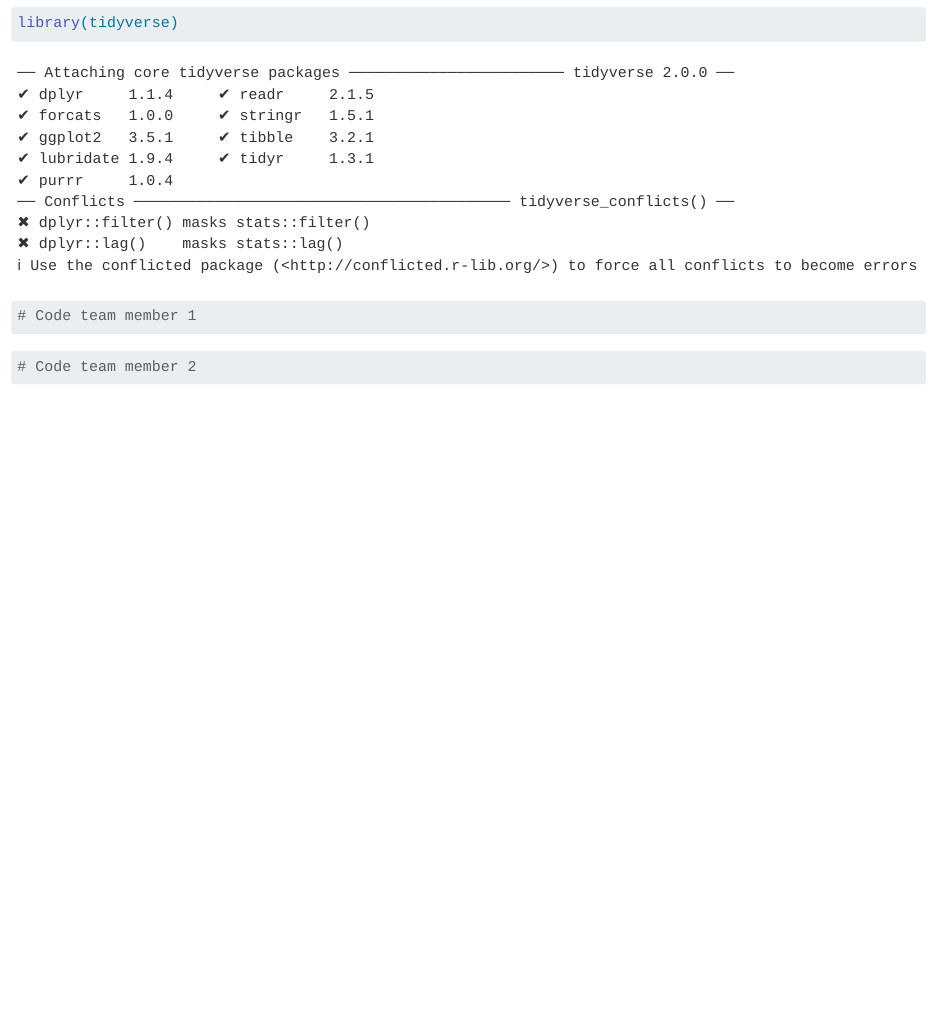
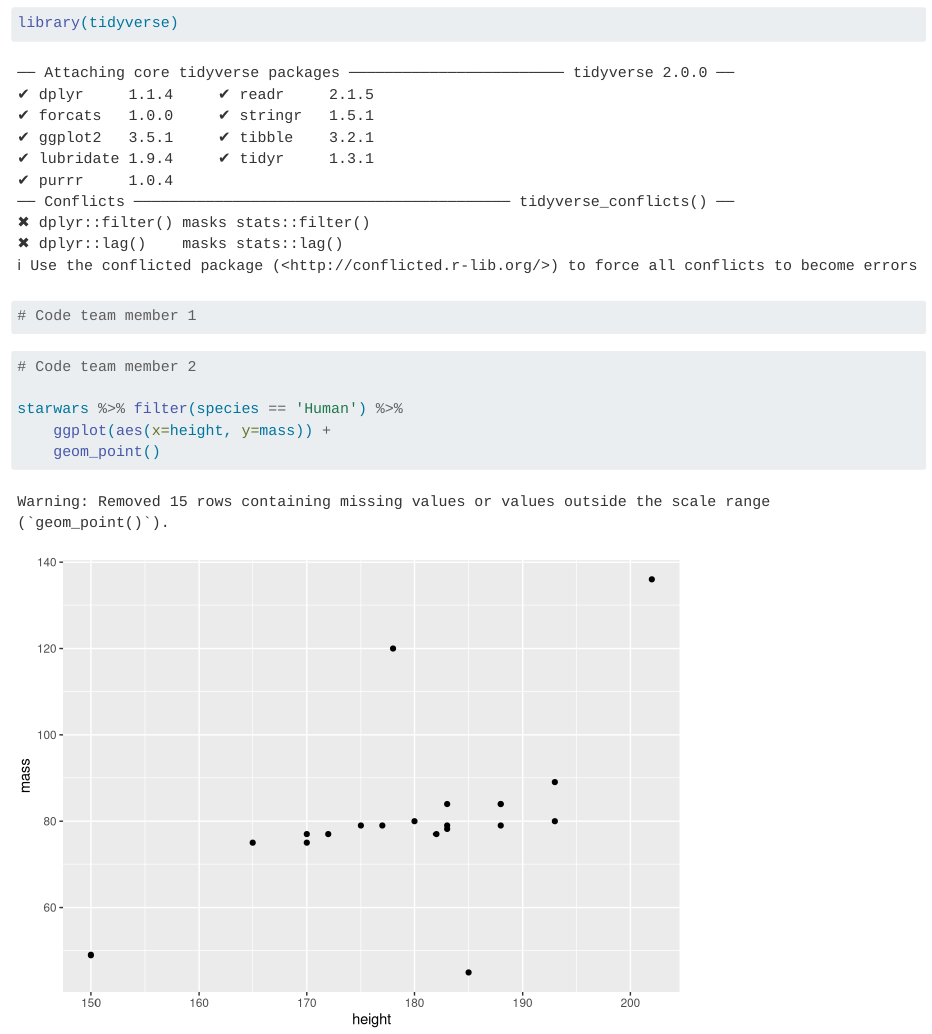
Before and after one commit to imsibaja/branches-practice-DELETE, a Quarto document (test.qmd): the page in a window 1100 px wide, from 70 px down. Rendered offline with R 4.5, knitr and Pandoc in place of Quarto, with nearby package versions.

Commit message:
Add plot

````diff
--- a/test.qmd
+++ b/test.qmd
@@ -11,4 +12,8 @@
 
 ```{r}
 # Code team member 2
+
+starwars %>% filter(species == 'Human') %>%
+    ggplot(aes(x=height, y=mass)) +
+    geom_point()
 ```
````
Also changed, not shown: test.qmd (1 more changed lines).
